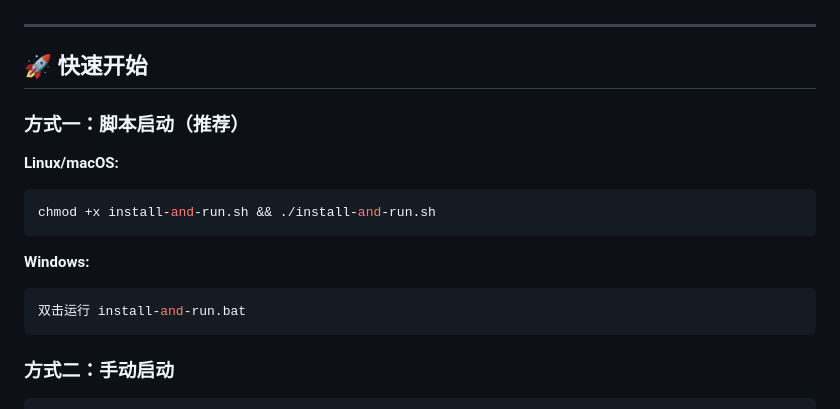
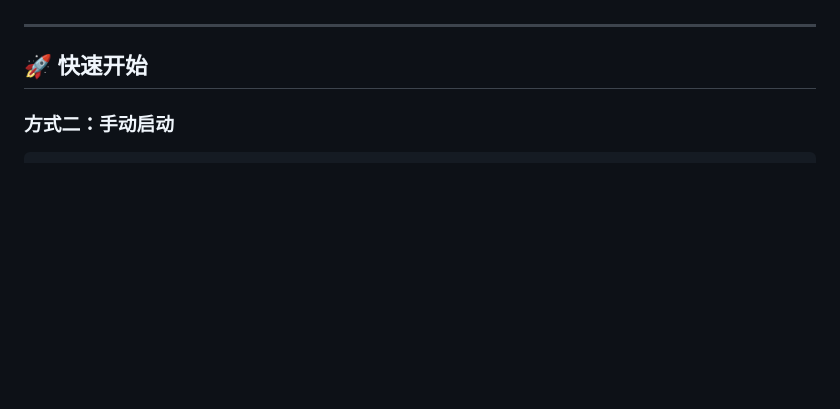
Before and after one commit to KilimcininKorOglu/all-2-api, a Markdown page: README.md, the part around the change. Drawn GitHub-style; blank space fills up the shorter version.

Commit message:
docs: update README

````diff
--- a/README.md
+++ b/README.md
@@ -57,17 +57,6 @@ ALL-2-API 是一个突破客户端限制的 API 代理服务，将原本仅限
 
 ## 🚀 快速开始
 
-### 方式一：脚本启动（推荐）
-
-**Linux/macOS:**
-```bash
-chmod +x install-and-run.sh && ./install-and-run.sh
-```
-
-**Windows:**
-```bash
-双击运行 install-and-run.bat
-```
 
 ### 方式二：手动启动
 
````
